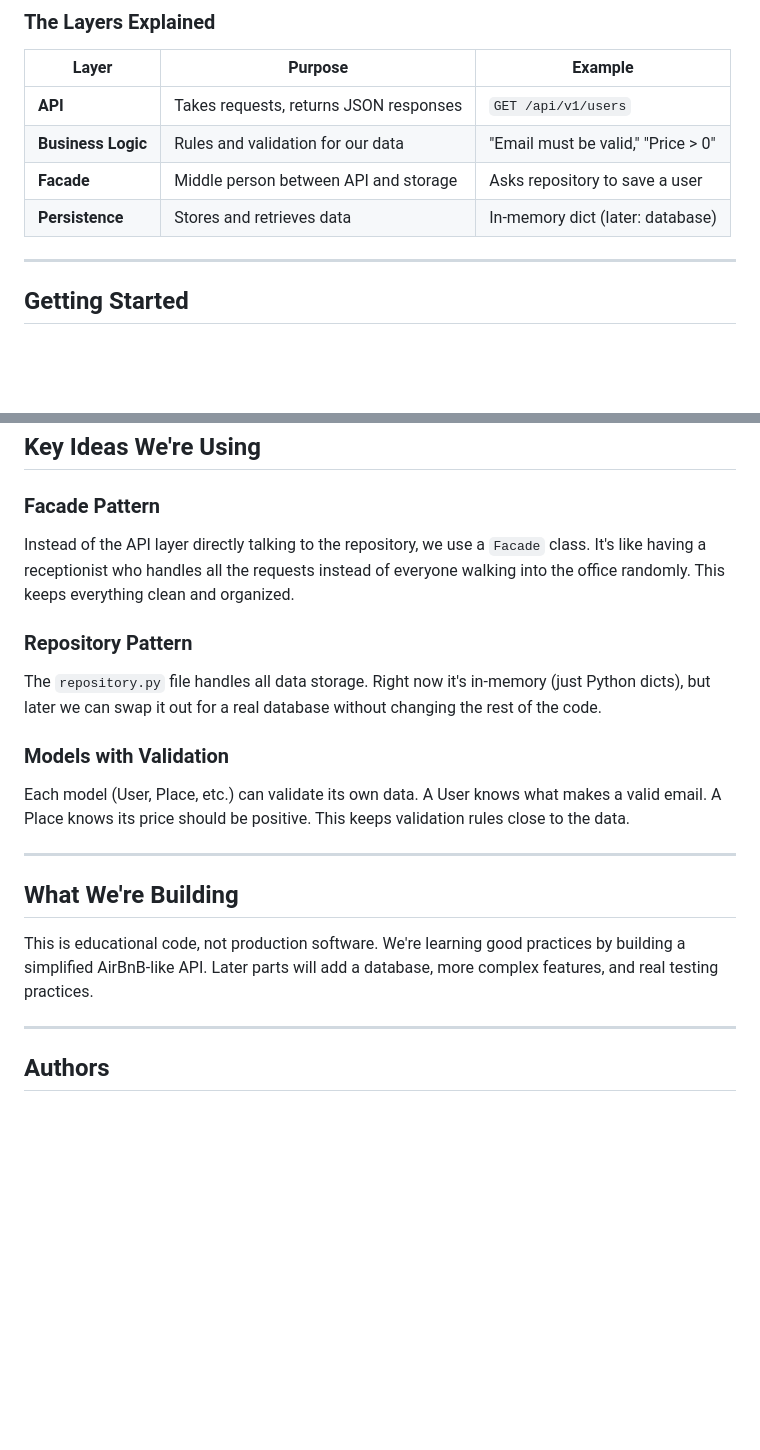
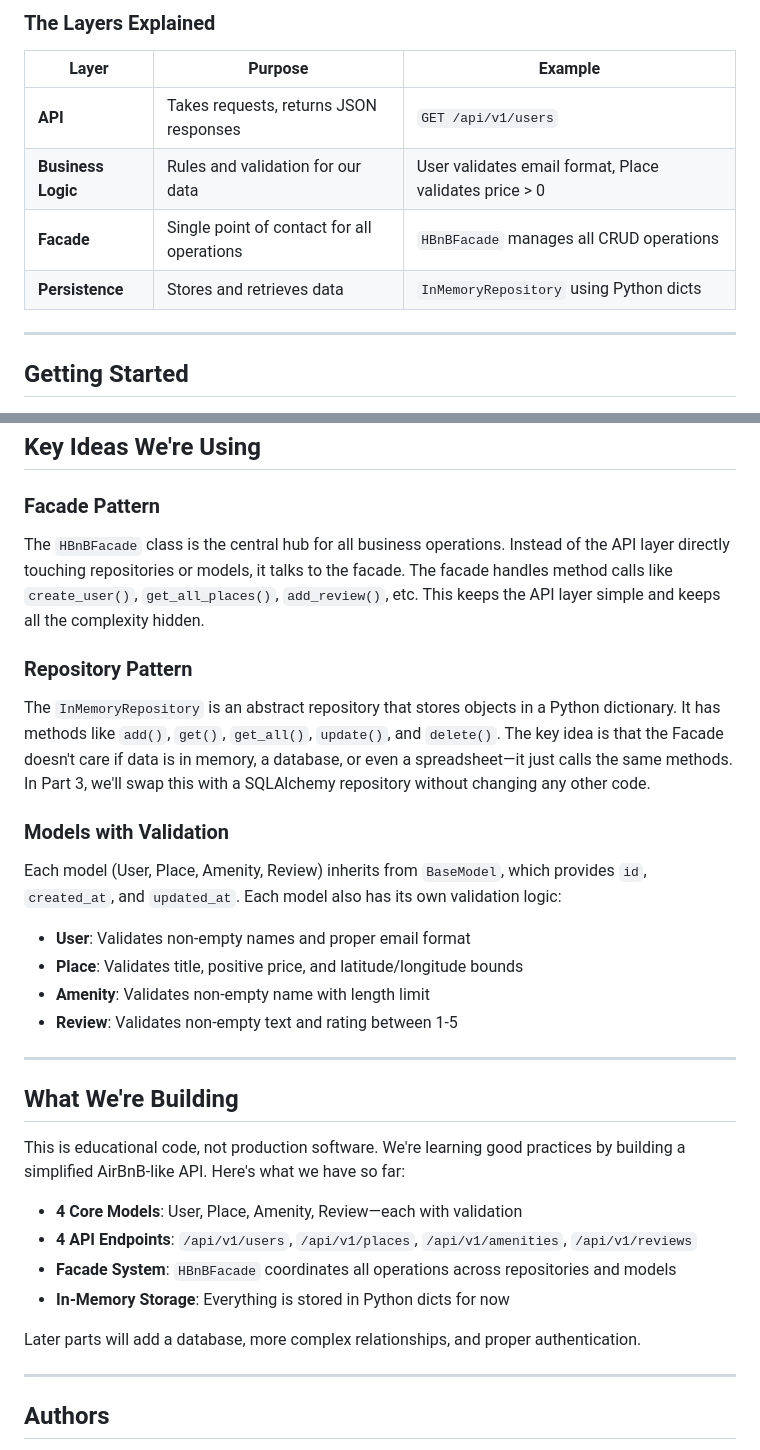
Before and after one commit to mnarzaid247-stack/holbertonschool-hbnb, a Markdown page: part2/hbnb/README.md, 2 parts joined by grey strips. Rendered like a GitHub page; blank space fills up the shorter version.

```diff
--- a/part2/hbnb/README.md
+++ b/part2/hbnb/README.md
@@ -51,9 +51,9 @@ hbnb/
 | Layer | Purpose | Example |
 | --- | --- | --- |
 | **API** | Takes requests, returns JSON responses | `GET /api/v1/users` |
-| **Business Logic** | Rules and validation for our data | "Email must be valid," "Price > 0" |
-| **Facade** | Middle person between API and storage | Asks repository to save a user |
-| **Persistence** | Stores and retrieves data | In-memory dict (later: database) |
+| **Business Logic** | Rules and validation for our data | User validates email format, Place validates price > 0 |
+| **Facade** | Single point of contact for all operations | `HBnBFacade` manages all CRUD operations |
+| **Persistence** | Stores and retrieves data | `InMemoryRepository` using Python dicts |
 
 ---
 
@@ -93,21 +93,33 @@ The app starts at `http://127.0.0.1:5000`. Open your browser and check it out! F
 
 ### Facade Pattern
 
-Instead of the API layer directly talking to the repository, we use a `Facade` class. It's like having a receptionist who handles all the requests instead of everyone walking into the office randomly. This keeps everything clean and organized.
+The `HBnBFacade` class is the central hub for all business operations. Instead of the API layer directly touching repositories or models, it talks to the facade. The facade handles method calls like `create_user()`, `get_all_places()`, `add_review()`, etc. This keeps the API layer simple and keeps all the complexity hidden.
 
 ### Repository Pattern
 
-The `repository.py` file handles all data storage. Right now it's in-memory (just Python dicts), but later we can swap it out for a real database without changing the rest of the code.
+The `InMemoryRepository` is an abstract repository that stores objects in a Python dictionary. It has methods like `add()`, `get()`, `get_all()`, `update()`, and `delete()`. The key idea is that the Facade doesn't care if data is in memory, a database, or even a spreadsheet—it just calls the same methods. In Part 3, we'll swap this with a SQLAlchemy repository without changing any other code.
 
 ### Models with Validation
 
-Each model (User, Place, etc.) can validate its own data. A User knows what makes a valid email. A Place knows its price should be positive. This keeps validation rules close to the data.
+Each model (User, Place, Amenity, Review) inherits from `BaseModel`, which provides `id`, `created_at`, and `updated_at`. Each model also has its own validation logic:
+
+- **User**: Validates non-empty names and proper email format
+- **Place**: Validates title, positive price, and latitude/longitude bounds
+- **Amenity**: Validates non-empty name with length limit
+- **Review**: Validates non-empty text and rating between 1-5
 
 ---
 
 ## What We're Building
 
-This is educational code, not production software. We're learning good practices by building a simplified AirBnB-like API. Later parts will add a database, more complex features, and real testing practices.
+This is educational code, not production software. We're learning good practices by building a simplified AirBnB-like API. Here's what we have so far:
+
+- **4 Core Models**: User, Place, Amenity, Review—each with validation
+- **4 API Endpoints**: `/api/v1/users`, `/api/v1/places`, `/api/v1/amenities`, `/api/v1/reviews`
+- **Facade System**: `HBnBFacade` coordinates all operations across repositories and models
+- **In-Memory Storage**: Everything is stored in Python dicts for now
+
+Later parts will add a database, more complex relationships, and proper authentication.
 
 ---
 
```
Also changed, not shown: other parts of part2/hbnb/README.md (+58 -1 lines).
